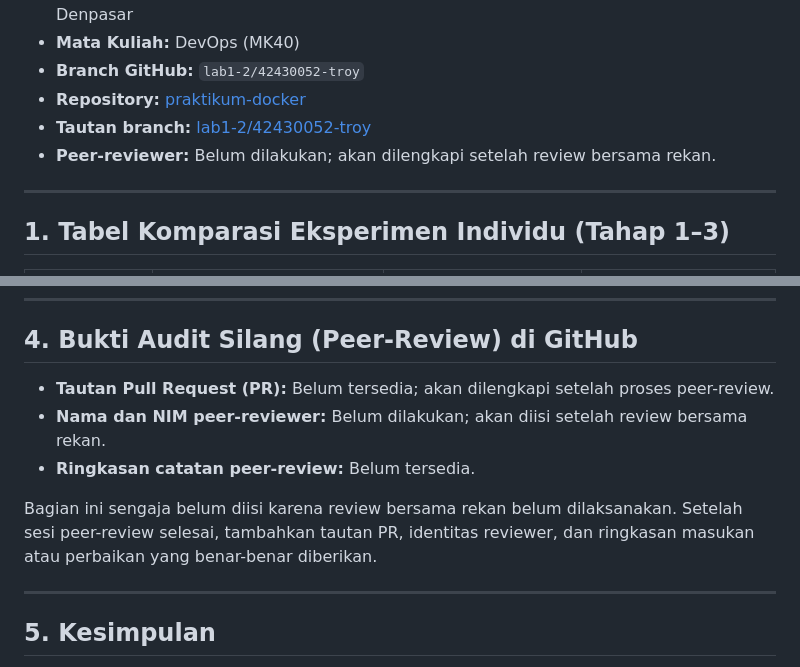
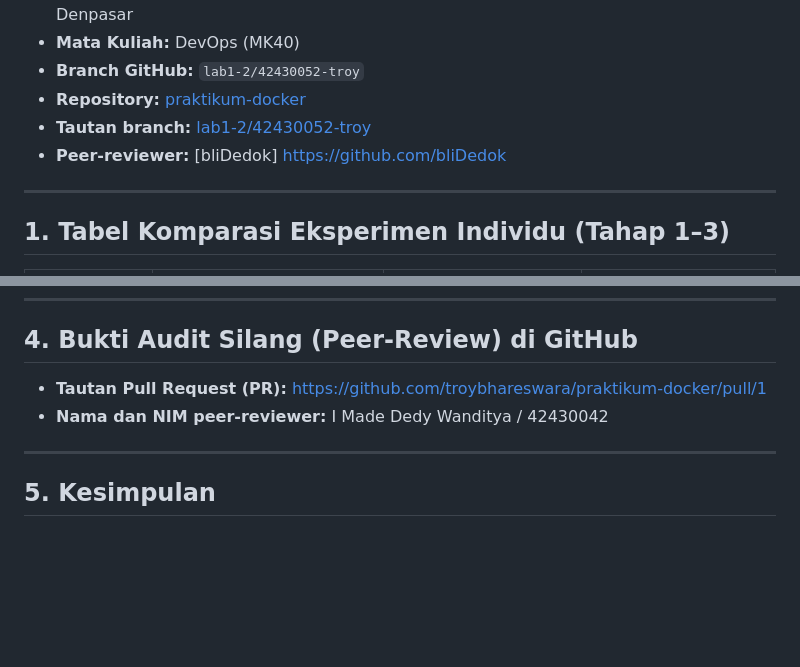
Before and after one commit to troybhareswara/praktikum-docker, a Markdown page: README.md, 2 parts joined by grey strips. Rendered like a GitHub page; blank space fills up the shorter version.

Commit message:
docs(lab1-2): peer-reviewer details in README.md

```diff
--- a/README.md
+++ b/README.md
@@ -7,7 +7,7 @@
 - **Branch GitHub:** `lab1-2/42430052-troy`
 - **Repository:** [praktikum-docker](https://github.com/troybhareswara/praktikum-docker)
 - **Tautan branch:** [lab1-2/42430052-troy](https://github.com/troybhareswara/praktikum-docker/tree/lab1-2/42430052-troy)
-- **Peer-reviewer:** Belum dilakukan; akan dilengkapi setelah review bersama rekan.
+- **Peer-reviewer:** [bliDedok] https://github.com/bliDedok
 
 ---
 
@@ -117,11 +117,8 @@ Setelah ketiga bagian tantangan diterapkan, layanan Docker Compose berhasil berj
 
 ## 4. Bukti Audit Silang (Peer-Review) di GitHub
 
-- **Tautan Pull Request (PR):** Belum tersedia; akan dilengkapi setelah proses peer-review.
-- **Nama dan NIM peer-reviewer:** Belum dilakukan; akan diisi setelah review bersama rekan.
-- **Ringkasan catatan peer-review:** Belum tersedia.
-
-Bagian ini sengaja belum diisi karena review bersama rekan belum dilaksanakan. Setelah sesi peer-review selesai, tambahkan tautan PR, identitas reviewer, dan ringkasan masukan atau perbaikan yang benar-benar diberikan.
+- **Tautan Pull Request (PR):** https://github.com/troybhareswara/praktikum-docker/pull/1
+- **Nama dan NIM peer-reviewer:** I Made Dedy Wanditya / 42430042
 
 ---
 
```
